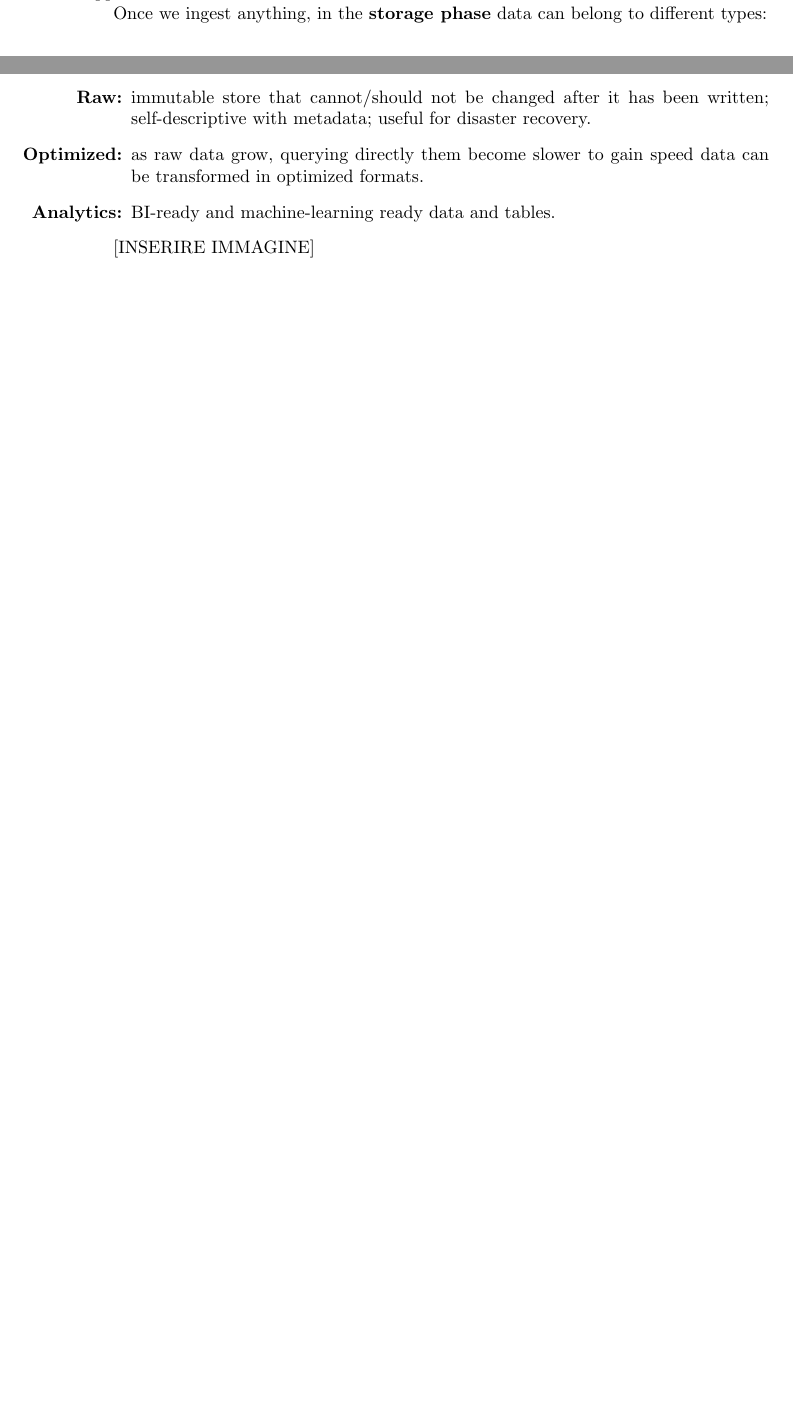
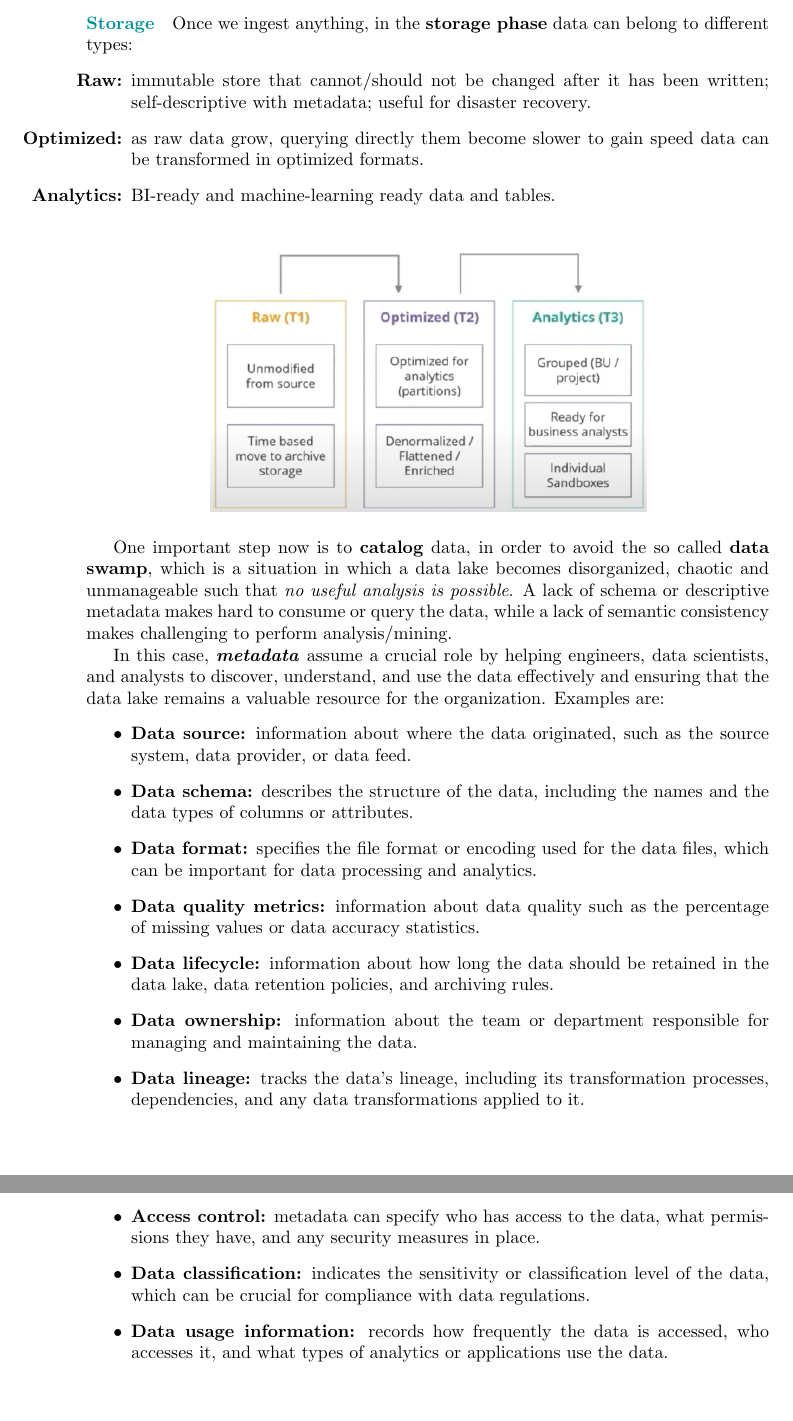
Before and after one commit to SimReale/Sintesi_MLDM, a LaTeX document (main.tex, which reads Chapters/DataMining.tex): two parts of pages 26 and 27 of 28 before the commit and two parts of pages 27 and 28 of 29 after it, joined at a grey line, cut so that both start at the same text, the shorter picture padded with empty space. Compiled offline with pdfLaTeX.

Commit message:
Data Mining updates - Data Lake's components, storage

```diff
--- a/Chapters/DataMining.tex
+++ b/Chapters/DataMining.tex
@@ -457,6 +458,7 @@ In the figure \ref{figDLstructure} we see how a data lake works, where the \text
 
 There are also some \textbf{\textit{no-code tools}} which are based on high level blocks where you tune the parameters in order for the process to work. They can be useful for basic operations for their \textit{simplicity}, but they have a very low \textit{flexibility} with limited opportunities.
 
+\paragraph{Storage}
 Once we ingest anything, in the \textbf{storage phase} data can belong to different types:
 \begin{itemize}
     \item[\textbf{Raw:}] immutable store that cannot/should not be changed after it has been written; self-descriptive with metadata; useful for disaster recovery.
@@ -464,4 +466,23 @@ Once we ingest anything, in the \textbf{storage phase} data can belong to differ
     \item[\textbf{Analytics:}] BI-ready and machine-learning ready data and tables.
 \end{itemize}
 
-[INSERIRE IMMAGINE]
+\begin{figure}[ht!]
+    \centering
+    \includegraphics[scale=0.8]{images/DL_data_types.png}
+\end{figure}
+
+One important step now is to \textbf{catalog} data, in order to avoid the so called \textbf{data swamp}, which is a situation in which a data lake becomes disorganized, chaotic and unmanageable such that \textit{no useful analysis is possible}. A lack of schema or descriptive metadata makes hard to consume or query the data, while a lack of semantic consistency makes challenging to perform analysis/mining.
+
+In this case, \textbf{\textit{metadata}} assume a crucial role by helping engineers, data scientists, and analysts to discover, understand, and use the data effectively and ensuring that the data lake remains a valuable resource for the organization. Examples are:
+\begin{itemize}
+    \item \textbf{Data source:} information about where the data originated, such as the source system, data provider, or data feed.
+    \item \textbf{Data schema:} describes the structure of the data, including the names and the data types of columns or attributes.
+    \item \textbf{Data format:} specifies the file format or encoding used for the data files, which can be important for data processing and analytics.
+    \item \textbf{Data quality metrics:} information about data quality such as the percentage of missing values or data accuracy statistics.
+    \item \textbf{Data lifecycle:} information about how long the data should be retained in the data lake, data retention policies, and archiving rules.
+    \item \textbf{Data ownership:} information about the team or department responsible for managing and maintaining the data.
+    \item \textbf{Data lineage:} tracks the data's lineage, including its transformation processes, dependencies, and any data transformations applied to it.
+    \item \textbf{Access control:} metadata can specify who has access to the data, what permissions they have, and any security measures in place.
+    \item \textbf{Data classification:} indicates the sensitivity or classification level of the data, which can be crucial for compliance with data regulations.
+    \item \textbf{Data usage information:} records how frequently the data is accessed, who accesses it, and what types of analytics or applications use the data.
+\end{itemize}
```
Also changed, not shown: images/DL_data_types.png (added), main.pdf, Chapters/DataMining.tex (5 more changed lines).
